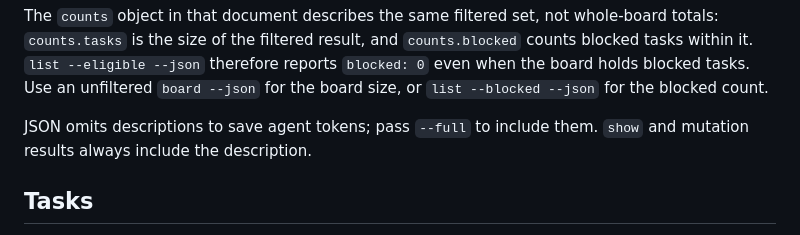
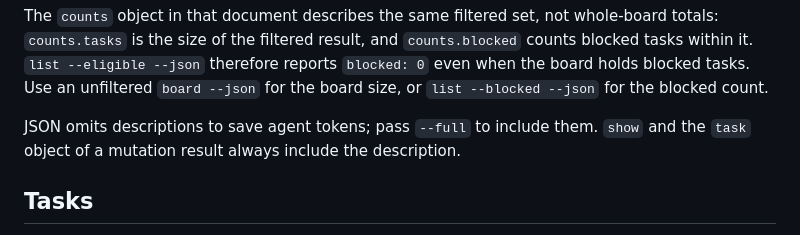
Before and after one commit to sangingeum/tackboard, a Markdown page: README.md, the part around the change. Rendered like a GitHub page.

```diff
--- a/README.md
+++ b/README.md
@@ -211,7 +211,8 @@ unfiltered `board --json` for the board size, or `list --blocked --json` for the
 blocked count.
 
 JSON omits descriptions to save agent tokens; pass `--full` to include them.
-`show` and mutation results always include the description.
+`show` and the `task` object of a mutation result always include the
+description.
 
 ## Tasks
 
```
Also changed, not shown: SKILL.md (+2 -1 lines).
